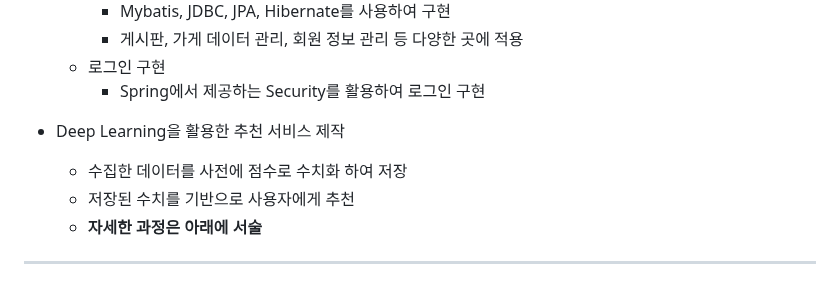
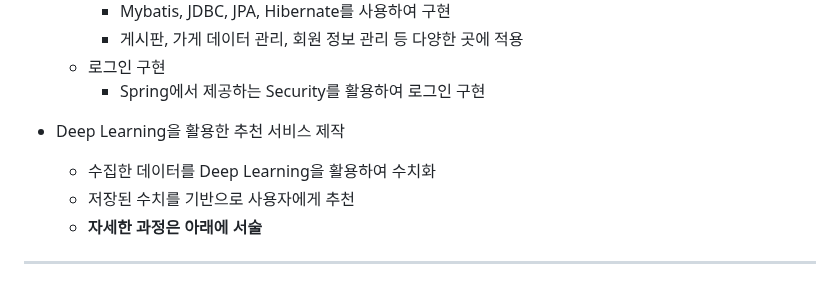
Before and after one commit to 20152842/BIT-Project_-, a Markdown page: README.md, the part around the change. Rendered like a GitHub page.

```diff
--- a/README.md
+++ b/README.md
@@ -22,7 +22,7 @@
     - Spring에서 제공하는 Security를 활용하여 로그인 구현
 
 - Deep Learning을 활용한 추천 서비스 제작
-  - 수집한 데이터를 사전에 점수로 수치화 하여 저장
+  - 수집한 데이터를 Deep Learning을 활용하여 수치화
   - 저장된 수치를 기반으로 사용자에게 추천
   - **자세한 과정은 아래에 서술**
 ---
```
